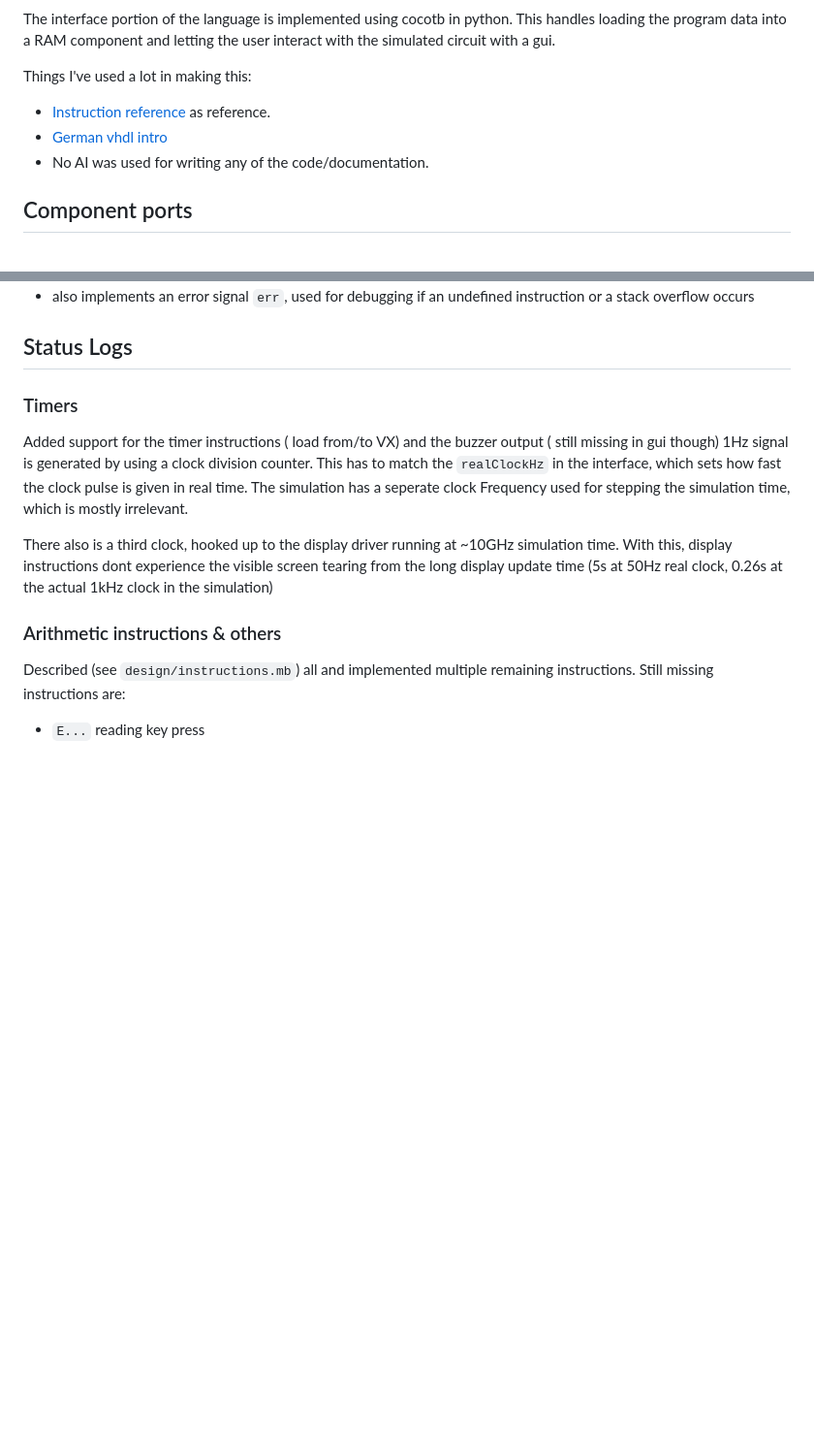
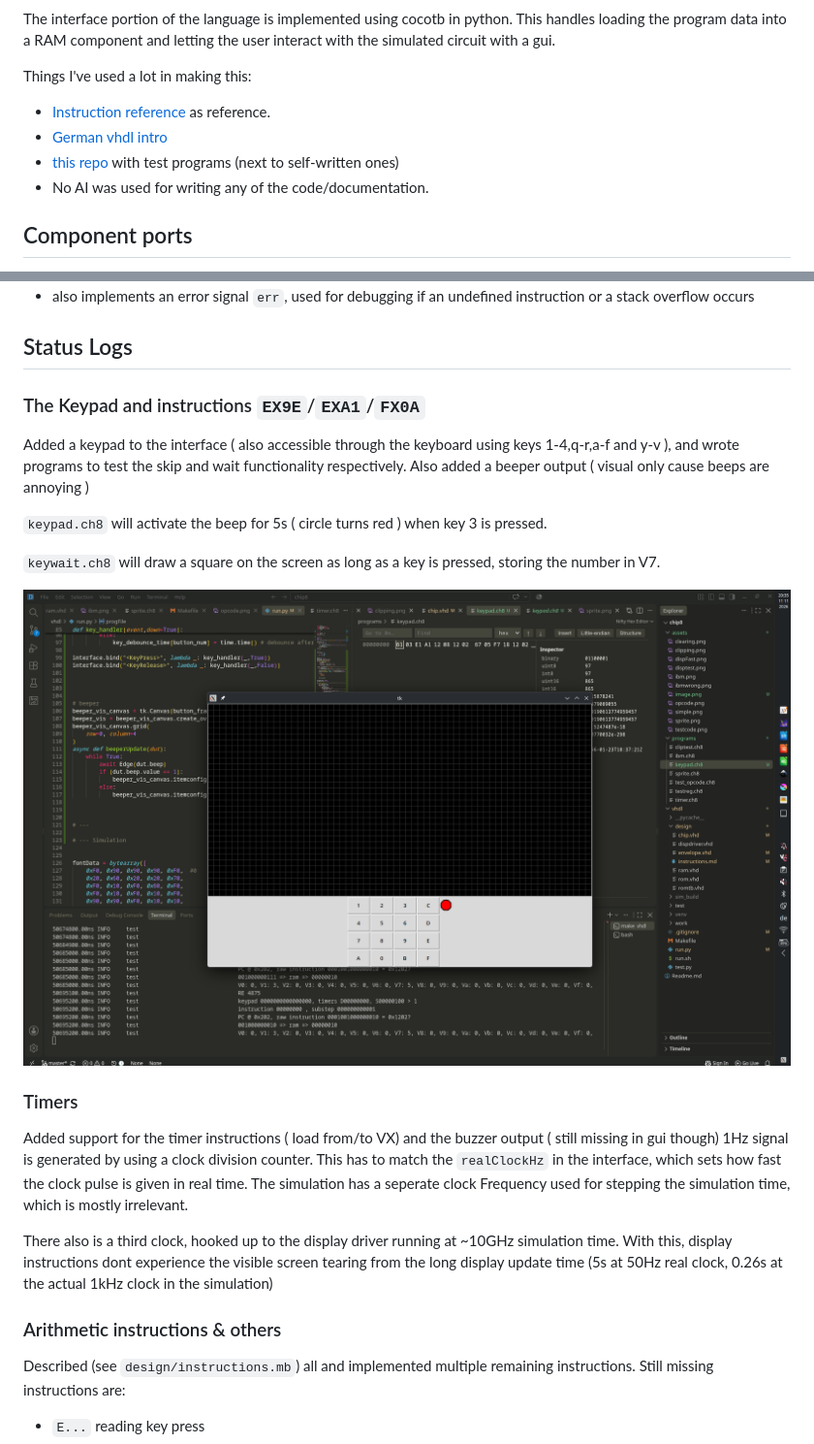
Before and after one commit to Volkov997/chip8vhdl, a Markdown page: Readme.md, 2 parts joined by grey strips. Shown at 97% size. GitHub-like rendering; pictures changed too: assets/keypadtimer.png (added); blank space fills up the shorter version.

Commit message:
implemented keypad

```diff
--- a/Readme.md
+++ b/Readme.md
@@ -10,6 +10,7 @@ Things I've used a lot in making this:
 
 - [Instruction reference](https://tobiasvl.github.io/blog/write-a-chip-8-emulator/) as reference.
 - [German vhdl intro](https://www.uni-ulm.de/fileadmin/website_uni_ulm/iui.inst.050/vorlesungen/sose08/LaborpraktikumEingebetteteSysteme/Material/Crashkurs_)
+- [this repo](https://github.com/Timendus/chip8-test-suite/tree/main) with test programs (next to self-written ones)
 - No AI was used for writing any of the code/documentation.
 
 ## Component ports
@@ -29,6 +30,17 @@ These are the connections which the Simulated chip uses to interact with externa
 - also implements an error signal `err`, used for debugging if an undefined instruction or a stack overflow occurs
 
 ## Status Logs
+
+### The Keypad and instructions `EX9E`/`EXA1`/`FX0A`
+
+Added a keypad to the interface ( also accessible through the keyboard using keys 1-4,q-r,a-f and y-v ), and wrote programs to test the skip and wait functionality respectively.
+Also added a beeper output ( visual only cause beeps are annoying )
+
+`keypad.ch8` will activate the beep for 5s ( circle turns red ) when key 3 is pressed.
+
+`keywait.ch8` will draw a square on the screen as long as a key is pressed, storing the number in V7.
+
+<img src="assets/keypadtimer.png" style="width:50%">
 
 ### Timers
 
```
Also changed, not shown: other parts of Readme.md (+19 -9 lines), vhdl/design/instructions.md (+3 -2 lines), 7 other files.
